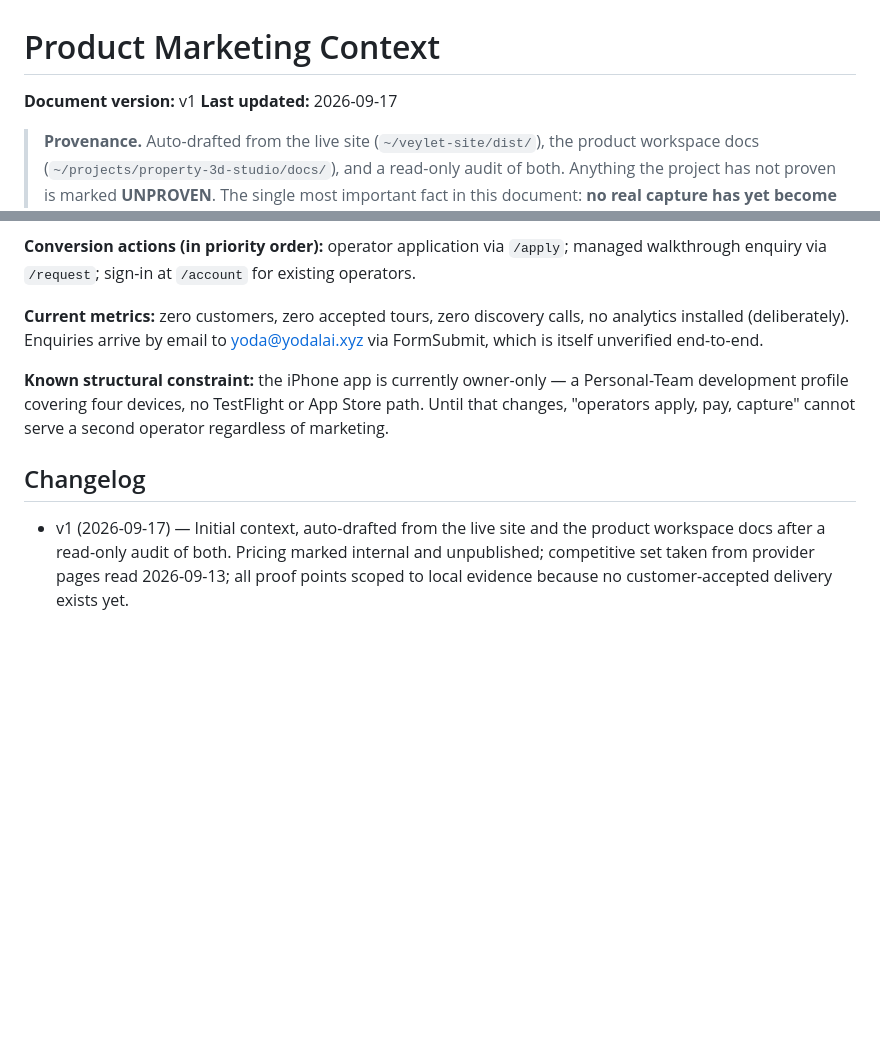
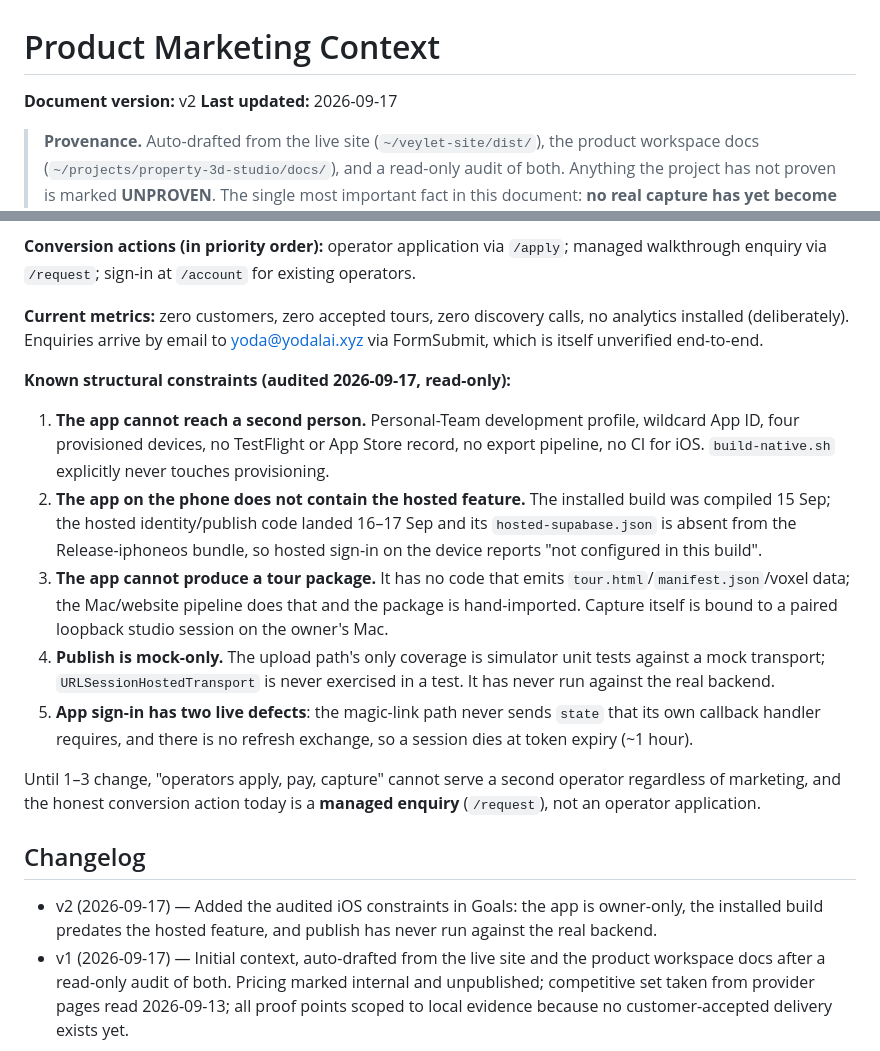
Before and after one commit to EzAuto399/veylet-site, a Markdown page: .agents/product-marketing.md, 2 parts joined by grey strips. Drawn GitHub-style; blank space fills up the shorter version.

Commit message:
Record the audited iOS constraints in the marketing context (v2)

```diff
--- a/.agents/product-marketing.md
+++ b/.agents/product-marketing.md
@@ -1,6 +1,6 @@
 # Product Marketing Context
 
-**Document version:** v1
+**Document version:** v2
 **Last updated:** 2026-09-17
 
 > **Provenance.** Auto-drafted from the live site (`~/veylet-site/dist/`), the product
@@ -266,12 +266,32 @@ walkthrough enquiry via `/request`; sign-in at `/account` for existing operators
 analytics installed (deliberately). Enquiries arrive by email to
 yoda@yodalai.xyz via FormSubmit, which is itself unverified end-to-end.
 
-**Known structural constraint:** the iPhone app is currently owner-only — a
-Personal-Team development profile covering four devices, no TestFlight or App Store
-path. Until that changes, "operators apply, pay, capture" cannot serve a second
-operator regardless of marketing.
+**Known structural constraints (audited 2026-09-17, read-only):**
+1. **The app cannot reach a second person.** Personal-Team development profile,
+   wildcard App ID, four provisioned devices, no TestFlight or App Store record, no
+   export pipeline, no CI for iOS. `build-native.sh` explicitly never touches
+   provisioning.
+2. **The app on the phone does not contain the hosted feature.** The installed build
+   was compiled 15 Sep; the hosted identity/publish code landed 16–17 Sep and its
+   `hosted-supabase.json` is absent from the Release-iphoneos bundle, so hosted sign-in
+   on the device reports "not configured in this build".
+3. **The app cannot produce a tour package.** It has no code that emits
+   `tour.html`/`manifest.json`/voxel data; the Mac/website pipeline does that and the
+   package is hand-imported. Capture itself is bound to a paired loopback studio
+   session on the owner's Mac.
+4. **Publish is mock-only.** The upload path's only coverage is simulator unit tests
+   against a mock transport; `URLSessionHostedTransport` is never exercised in a test.
+   It has never run against the real backend.
+5. **App sign-in has two live defects**: the magic-link path never sends `state` that
+   its own callback handler requires, and there is no refresh exchange, so a session
+   dies at token expiry (~1 hour).
+
+Until 1–3 change, "operators apply, pay, capture" cannot serve a second operator
+regardless of marketing, and the honest conversion action today is a **managed
+enquiry** (`/request`), not an operator application.
 
 ## Changelog
+- v2 (2026-09-17) — Added the audited iOS constraints in Goals: the app is owner-only, the installed build predates the hosted feature, and publish has never run against the real backend.
 - v1 (2026-09-17) — Initial context, auto-drafted from the live site and the product
   workspace docs after a read-only audit of both. Pricing marked internal and
   unpublished; competitive set taken from provider pages read 2026-09-13; all proof
```
